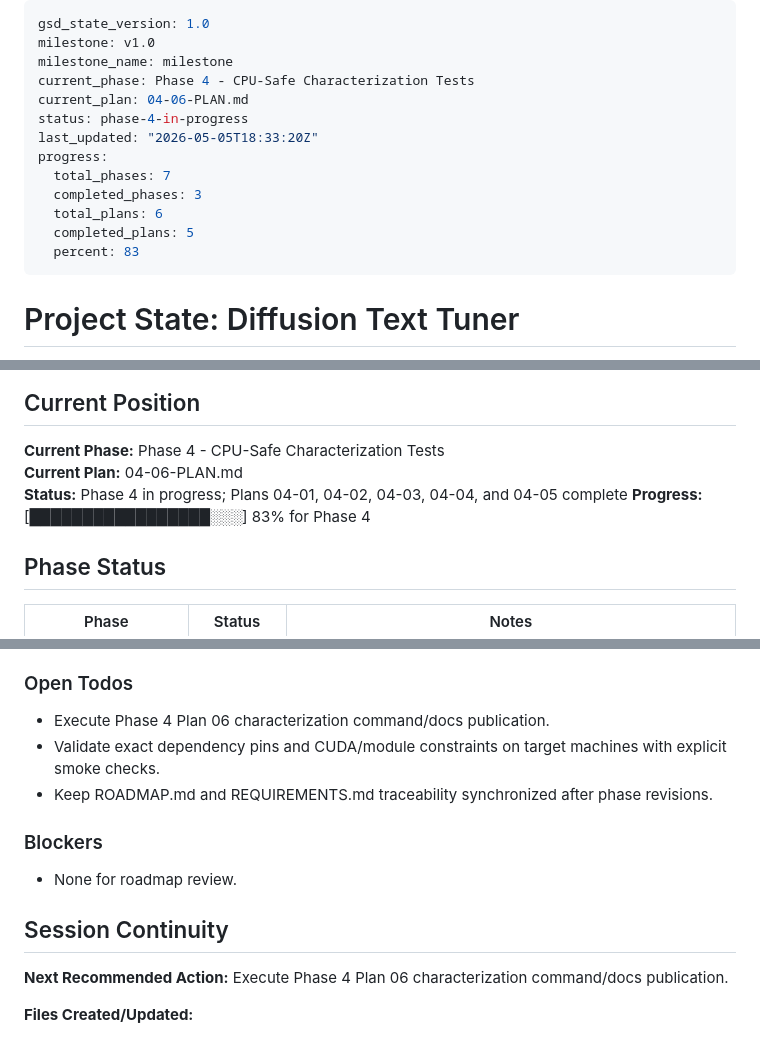
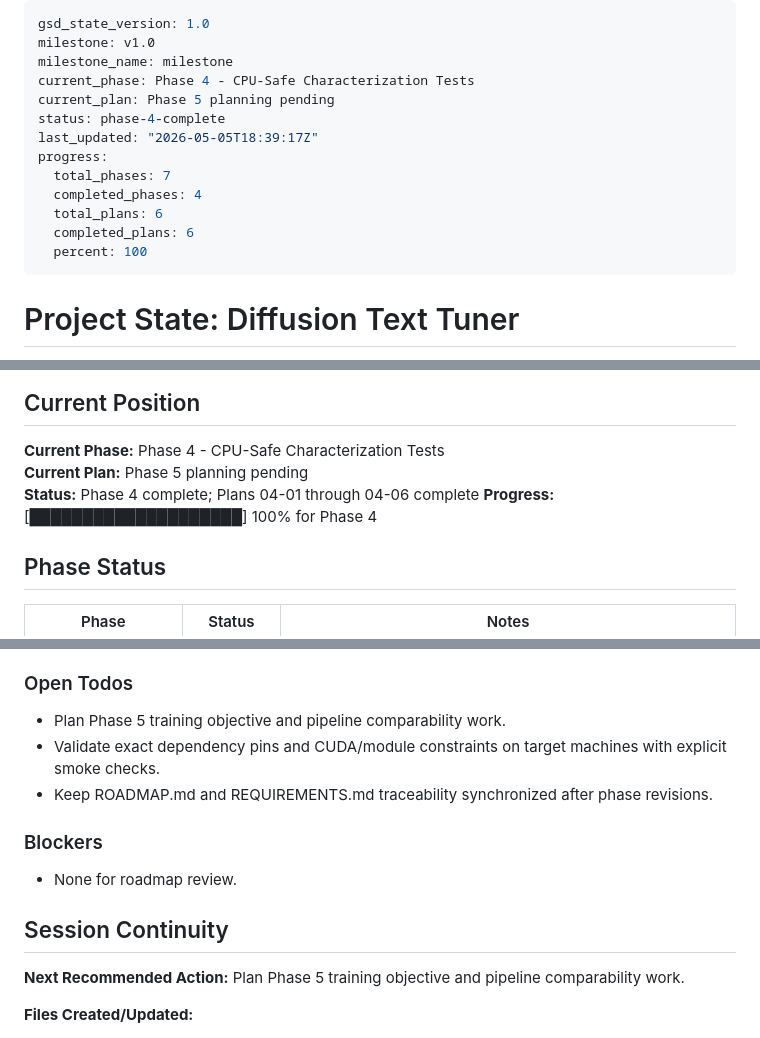
Before and after one commit to outrun32/diffusion-text-tuner, a Markdown page: .planning/STATE.md, 3 parts joined by grey strips. Rendered like a GitHub page.

Commit message:
docs(04-06): complete characterization docs plan
- Record Phase 4 Plan 06 summary and self-check
- Mark Phase 4 complete in planning state and roadmap

```diff
--- a/.planning/STATE.md
+++ b/.planning/STATE.md
@@ -3,15 +3,15 @@ gsd_state_version: 1.0
 milestone: v1.0
 milestone_name: milestone
 current_phase: Phase 4 - CPU-Safe Characterization Tests
-current_plan: 04-06-PLAN.md
-status: phase-4-in-progress
-last_updated: "2026-05-05T18:33:20Z"
+current_plan: Phase 5 planning pending
+status: phase-4-complete
+last_updated: "2026-05-05T18:39:17Z"
 progress:
   total_phases: 7
-  completed_phases: 3
+  completed_phases: 4
   total_plans: 6
-  completed_plans: 5
-  percent: 83
+  completed_plans: 6
+  percent: 100
 ---
 
 # Project State: Diffusion Text Tuner
@@ -31,9 +31,9 @@ progress:
 ## Current Position
 
 **Current Phase:** Phase 4 - CPU-Safe Characterization Tests
-**Current Plan:** 04-06-PLAN.md
-**Status:** Phase 4 in progress; Plans 04-01, 04-02, 04-03, 04-04, and 04-05 complete
-**Progress:** [█████████████████░░░] 83% for Phase 4
+**Current Plan:** Phase 5 planning pending
+**Status:** Phase 4 complete; Plans 04-01 through 04-06 complete
+**Progress:** [████████████████████] 100% for Phase 4
 
 ## Phase Status
 
@@ -127,7 +128,7 @@ progress:
 
 ### Open Todos
 
-- Execute Phase 4 Plan 06 characterization command/docs publication.
+- Plan Phase 5 training objective and pipeline comparability work.
 - Validate exact dependency pins and CUDA/module constraints on target machines with explicit smoke checks.
 - Keep ROADMAP.md and REQUIREMENTS.md traceability synchronized after phase revisions.
 
@@ -137,7 +138,7 @@ progress:
 
 ## Session Continuity
 
-**Next Recommended Action:** Execute Phase 4 Plan 06 characterization command/docs publication.
+**Next Recommended Action:** Plan Phase 5 training objective and pipeline comparability work.
 
 **Files Created/Updated:**
 
```
Also changed, not shown: other parts of .planning/STATE.md (+4 -3 lines), .planning/ROADMAP.md (+3 -3 lines), 1 other file.
